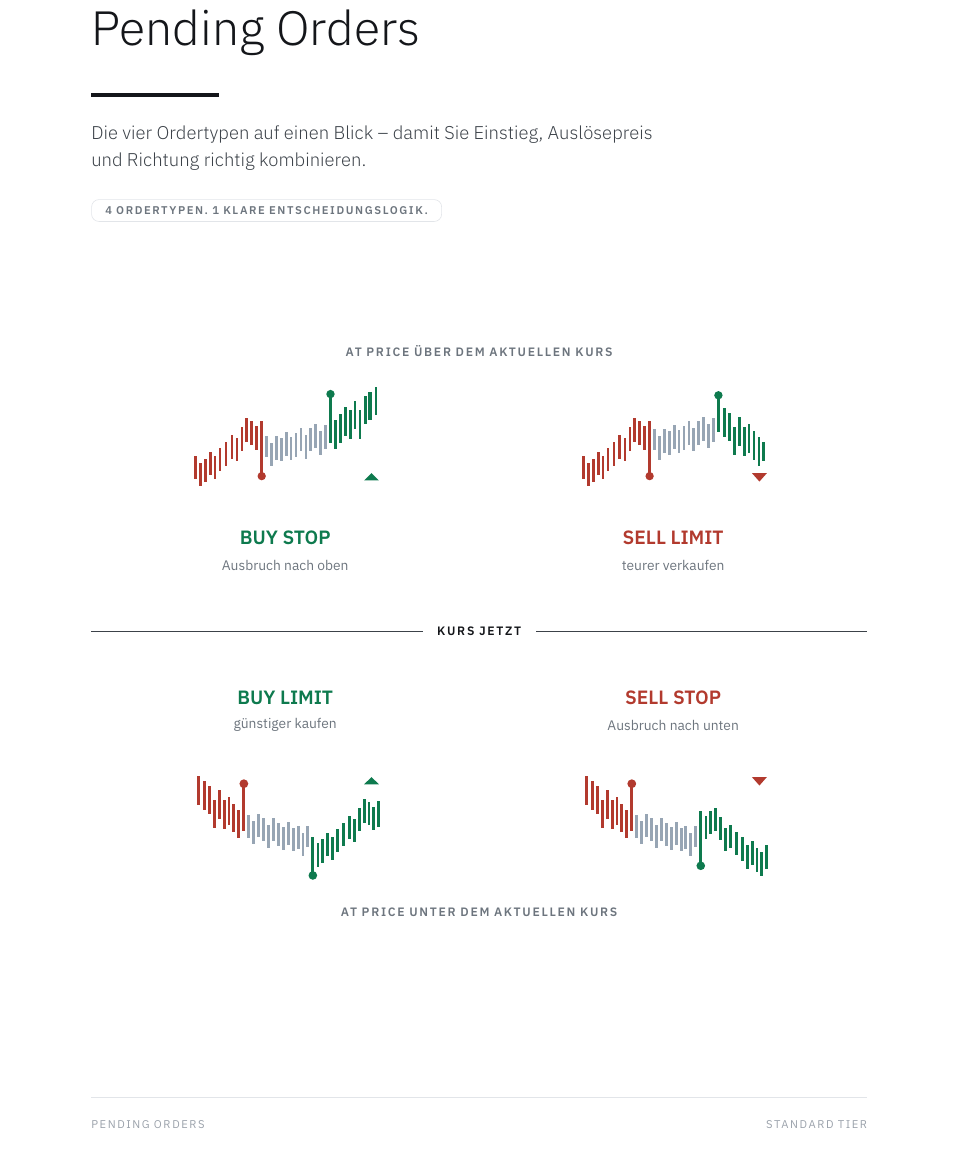
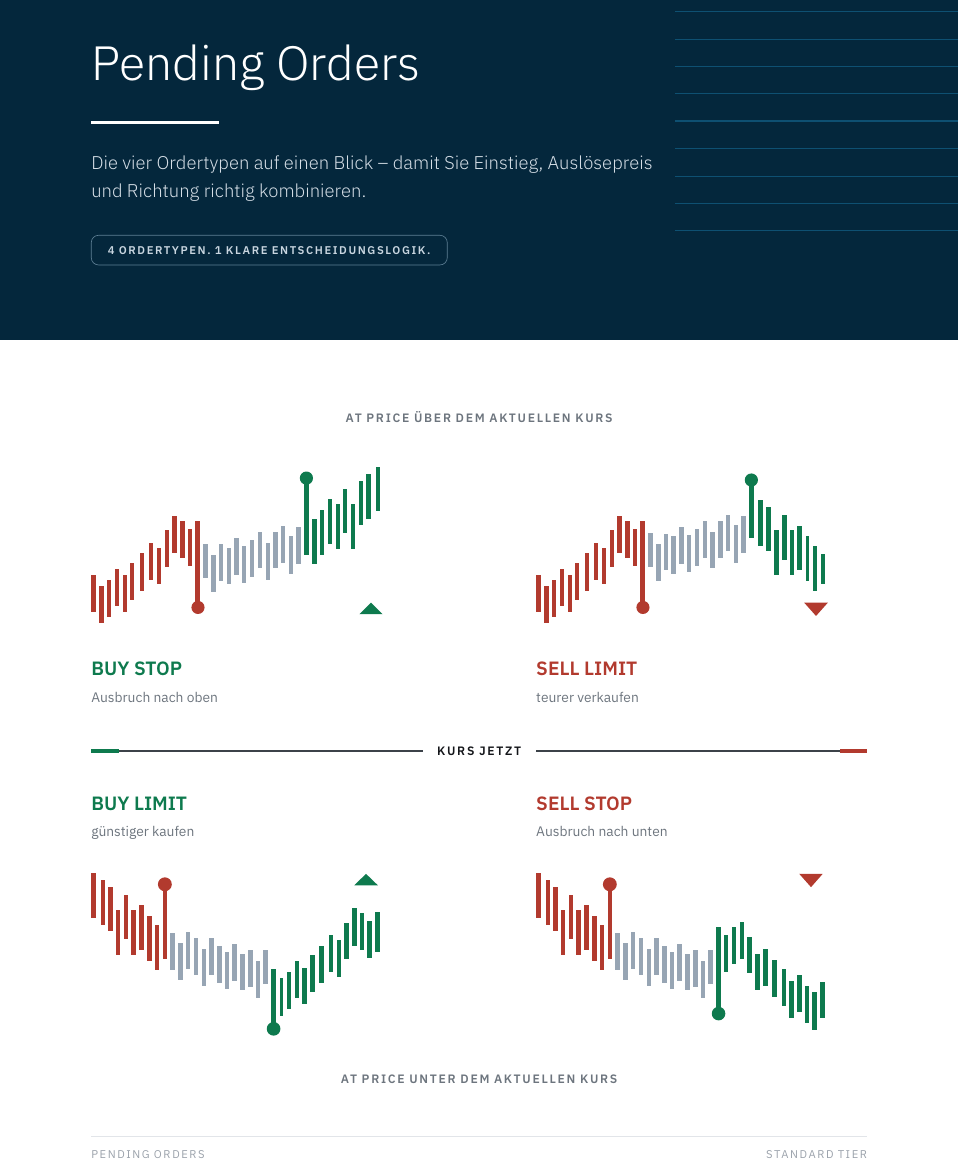
Before and after one commit to Jechky/education, a LaTeX document (dokumente/pending-orders/Pending-Orders-Guide.tex): part of page 1 of 9, cut so that both start at the same text. Compiled offline with XeLaTeX.

Commit message:
Pending Orders: SVG-Deckblatt aus der Testvariante in den Guide übernehmen
- S. 1 von Pending-Orders-Guide.tex durch das SVG-Deckblatt ersetzt (Navy-Band
  aus cover-bg.pdf, Inhalte absolut in mm; Charts bündig mit der Textkante,
  Mittellinie entfernt, Lücke um „KURS JETZT“ schmaler; Fuß „PENDING ORDERS …
  STANDARD TIER“). Charts bleiben 72,5/174 (nicht auf volle Spaltenbreite).
- Untertitel in Sie-Form wie bisher: „… damit Sie Einstieg, Auslösepreis und
  Richtung richtig kombinieren.“ (Testvariante: Du-Form).
- Präambel: nur die Deckblatt-Farben cvkicker, cvsub, cvpill, cvpilltext ergänzt.
- S. 2–9 bei 60 dpi pixelgleich mit dem Stand vorher; 9 Seiten, Schriften
  eingebettet, keine Rasterbilder. Testvariante und cover*-Dateien unverändert.
- Übergabe po-deckblatt-vorschau um Abschnitt „Übernahme“ ergänzt.

Co-Authored-By: Claude Opus 5.5 <noreply@anthropic.com>
Claude-Session: https://claude.ai/code/session_01NC2KJorGx6EW36h4ukQKt2

```diff
--- a/dokumente/pending-orders/Pending-Orders-Guide.tex
+++ b/dokumente/pending-orders/Pending-Orders-Guide.tex
@@ -27,6 +27,9 @@
 \definecolor{pfbg}{HTML}{001328}\definecolor{pfgruen}{HTML}{0E7A4E}
 \definecolor{pfgrau}{HTML}{97A5B4}\definecolor{pfrot}{HTML}{B23A2E}
 \definecolor{pfgrey}{HTML}{6A6A6A}
+% Deckblatt (Navy-Band aus cover-bg.pdf)
+\definecolor{cvkicker}{HTML}{9FB3C2}\definecolor{cvsub}{HTML}{D5DEE6}
+\definecolor{cvpill}{HTML}{5E7F95}\definecolor{cvpilltext}{HTML}{C9D6E0}
 
 % ---- Typografische Skala (1,25) -----------------------------------------
 \newcommand{\display}{\light\fontsize{30}{34}\selectfont}
@@ -113,46 +116,42 @@
 
 \fancyfoot[L]{\micro\color{soft}\ls PENDING ORDERS · STANDARD TIER}
 \begin{document}
+% ==== DECKBLATT: Hintergrund cover-bg.pdf (aus cover-bg.svg), Inhalte absolut in mm ====
+% Platzhalter-Koordinaten aus cover.svg (y von oben, hier negativ). Baselines:
+% Versalhoehe (0,698 em) mittig in der Platzhalter-Box; Kicker oben buendig
+% auf 20,5 mm (gleiche Starthoehe wie die Innenseiten).
+% Charts: linke Kante des Chart-Inhalts buendig mit der Textkante (x=20 bzw. 117,5).
+% Abgezogen wird die linke Inhaltskante aus charts.tikz (bs/sl: 11.373, bl/ss: 14 px);
+% bei Aenderungen an charts.tikz diese Werte anpassen.
+% remember picture: zwei XeLaTeX-Laeufe noetig.
 \thispagestyle{empty}
-{\htwo\ls\color{muted}TRADING-GRUNDLAGEN}\par\vspace{11mm}
-{\display\color{ink}Pending Orders}\par\vspace{7mm}
-{\color{ink}\rule{28mm}{2pt}}\par\vspace{6mm}
-\begin{minipage}{124mm}{\leadf\color{body}\raggedright Die vier Ordertypen auf einen Blick – damit Sie Einstieg,
-Auslösepreis und Richtung richtig kombinieren.\par}\end{minipage}
-\par\vspace{6mm}
-\tikz\node[draw=rule,line width=0.4pt,rounded corners=1.6mm,inner xsep=3mm,inner ysep=1.5mm,
-  text=muted,font=\micro\bfseries\ls]{4 ORDERTYPEN. 1 KLARE ENTSCHEIDUNGSLOGIK.};
-\par\vspace{0pt plus 1fill}
-\noindent\begin{tikzpicture}[x=1mm,y=1mm]
-\useasboundingbox (0,0) rectangle (170.0,130.8);
-\node[inner sep=0,text=muted,font=\lbl\bfseries\ls] at (85.0,126.8) {AT PRICE ÜBER DEM AKTUELLEN KURS};
-\node[inner sep=0,text=muted,font=\lbl\bfseries\ls] at (85.0,4) {AT PRICE UNTER DEM AKTUELLEN KURS};
-\draw[body,line width=0.7pt] (0,65.37931034482759) -- (170.0,65.37931034482759);
-\node[inner sep=0,fill=white,inner xsep=3.2mm,text=ink,font=\lbl\bfseries\ls] at (85.0,65.37931034482759) {KURS JETZT};
-\begin{scope}[shift={(19.50,95.38)},scale=0.26437]
-\chartbsmini
+\noindent\begin{tikzpicture}[remember picture,overlay,x=1mm,y=1mm,every node/.style={outer sep=0pt}]
+\begin{scope}[shift={(current page.north west)}]
+\node[anchor=north west,inner sep=0] at (0,0) {\includegraphics[width=210mm,height=297mm]{cover-bg.pdf}};
+\node[anchor=base west,inner sep=0,text=cvkicker,font=\htwo\ls] at (20,-22.463) {TRADING-GRUNDLAGEN};
+\node[anchor=base west,inner sep=0,text=white,font=\display] at (20,-41.18) {Pending Orders};
+\node[anchor=base west,inner sep=0,text=cvsub] at (20,-60.673) {\parbox[t]{124mm}{\leadf\raggedright Die vier Ordertypen auf einen Blick – damit Sie Einstieg, Auslösepreis und Richtung richtig kombinieren.\par}};
+\draw[cvpill,line width=0.4pt,rounded corners=1.6mm] (20,-75) rectangle (98,-81.5);
+\node[anchor=base,inner sep=0,text=cvpilltext,font=\micro\bfseries\ls] at (59,-79.109) {4 ORDERTYPEN. 1 KLARE ENTSCHEIDUNGSLOGIK.};
+\node[anchor=base,inner sep=0,text=muted,font=\lbl\bfseries\ls] at (105,-115.932) {AT PRICE ÜBER DEM AKTUELLEN KURS};
+\node[anchor=base,inner sep=0,text=ink,font=\lbl\bfseries\ls] at (105,-188.932) {KURS JETZT};
+\node[anchor=base,inner sep=0,text=muted,font=\lbl\bfseries\ls] at (105,-260.932) {AT PRICE UNTER DEM AKTUELLEN KURS};
+\begin{scope}[shift={(20-11.373*72.5/174,-163)},scale=72.5/174] \chartbsmini \end{scope}
+\node[anchor=base west,inner sep=0,text=buy,font=\hthree] at (20,-171.472) {BUY STOP};
+\node[anchor=base west,inner sep=0,text=muted,font=\small] at (20,-177.305) {Ausbruch nach oben};
+\begin{scope}[shift={(117.5-11.373*72.5/174,-163)},scale=72.5/174] \chartslmini \end{scope}
+\node[anchor=base west,inner sep=0,text=sell,font=\hthree] at (117.5,-171.472) {SELL LIMIT};
+\node[anchor=base west,inner sep=0,text=muted,font=\small] at (117.5,-177.305) {teurer verkaufen};
+\begin{scope}[shift={(20-14*72.5/174,-252)},scale=72.5/174] \chartblmini \end{scope}
+\node[anchor=base west,inner sep=0,text=buy,font=\hthree] at (20,-200.972) {BUY LIMIT};
+\node[anchor=base west,inner sep=0,text=muted,font=\small] at (20,-206.805) {günstiger kaufen};
+\begin{scope}[shift={(117.5-14*72.5/174,-252)},scale=72.5/174] \chartssmini \end{scope}
+\node[anchor=base west,inner sep=0,text=sell,font=\hthree] at (117.5,-200.972) {SELL STOP};
+\node[anchor=base west,inner sep=0,text=muted,font=\small] at (117.5,-206.805) {Ausbruch nach unten};
+\node[anchor=base west,inner sep=0,text=soft,font=\micro\ls] at (20,-277.359) {PENDING ORDERS};
+\node[anchor=base east,inner sep=0,text=soft,font=\micro\ls] at (190,-277.359) {STANDARD TIER};
 \end{scope}
-\node[inner sep=0,text=buy,font=\hthree] at (42.50,85.88) {BUY STOP};
-\node[inner sep=0,text=muted,font=\small] at (42.50,79.88) {Ausbruch nach oben};
-\begin{scope}[shift={(104.50,95.38)},scale=0.26437]
-\chartslmini
-\end{scope}
-\node[inner sep=0,text=sell,font=\hthree] at (127.50,85.88) {SELL LIMIT};
-\node[inner sep=0,text=muted,font=\small] at (127.50,79.88) {teurer verkaufen};
-\begin{scope}[shift={(19.50,10.00)},scale=0.26437]
-\chartblmini
-\end{scope}
-\node[inner sep=0,text=buy,font=\hthree] at (42.50,50.88) {BUY LIMIT};
-\node[inner sep=0,text=muted,font=\small] at (42.50,44.88) {günstiger kaufen};
-\begin{scope}[shift={(104.50,10.00)},scale=0.26437]
-\chartssmini
-\end{scope}
-\node[inner sep=0,text=sell,font=\hthree] at (127.50,50.88) {SELL STOP};
-\node[inner sep=0,text=muted,font=\small] at (127.50,44.88) {Ausbruch nach unten};
 \end{tikzpicture}
-\par\vspace{0pt plus 1.35fill}
-{\color{rule}\rule{\linewidth}{0.4pt}}\par\vspace{2.5mm}
-{\micro\ls\color{soft}PENDING ORDERS\hfill STANDARD TIER}
 \clearpage
 % =========================================================================
 \kicker{}{Fundament}
```
Also changed, not shown: docs/uebergaben/po-deckblatt-vorschau.md (+31 -2 lines).
